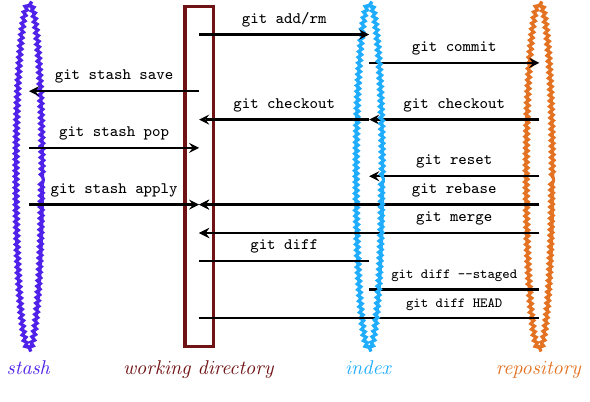
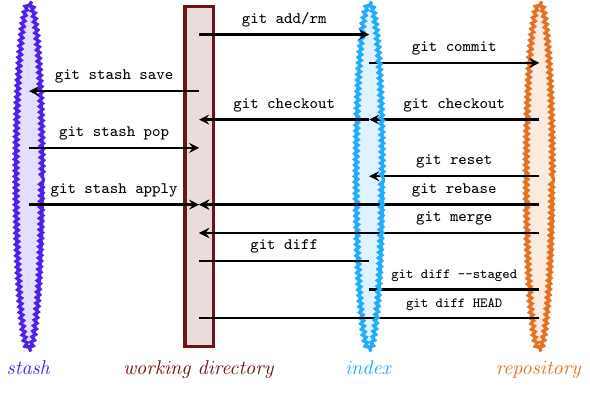
Before and after one commit to PetarV-/TikZ, a LaTeX figure (git dataflow/git_dataflow.tex): the whole page. Compiled offline with pdfLaTeX.

Commit message:
Added a fade effect to git portals.

```diff
--- a/git dataflow/git_dataflow.tex
+++ b/git dataflow/git_dataflow.tex
@@ -10,6 +10,12 @@
 
 \begin{document}
 \begin{tikzpicture}
+
+	\fill[pplport!15] (0, 0) ellipse (0.25 and 3);
+	\fill[redport!15] (2.75, -3) rectangle (3.25, 3);
+	\fill[bluport!15] (6, 0) ellipse (0.25 and 3);
+	\fill[orgport!15] (9, 0) ellipse (0.25 and 3);
+
 	\draw[thick, pplport] (0, 0) ellipse (0.25 and 3);
 	\draw[ultra thick, pplport, decorate, decoration={snake, segment length=1mm, amplitude=0.3mm}] (0, 0) ellipse (0.23 and 3.05);
 	\node[text height=1em, text depth=1em, pplport] (1) at (0, -3.5) {\emph{stash}};
```
